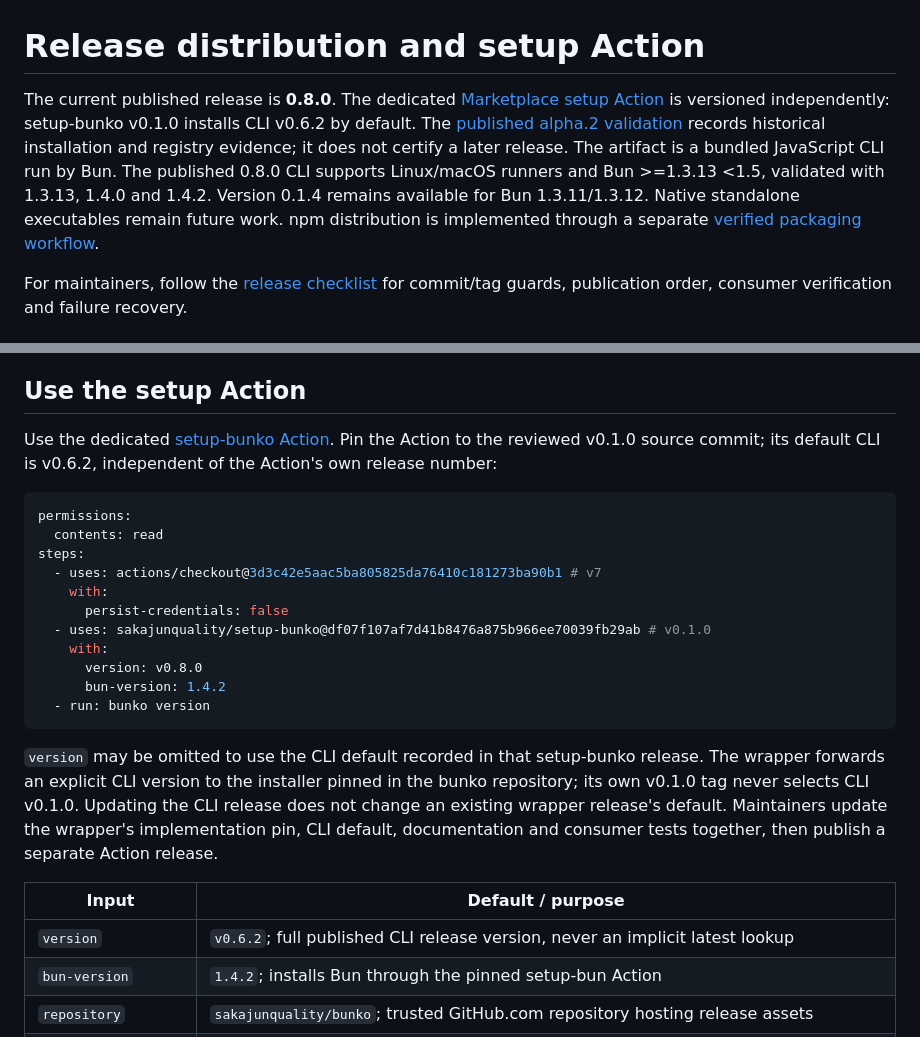
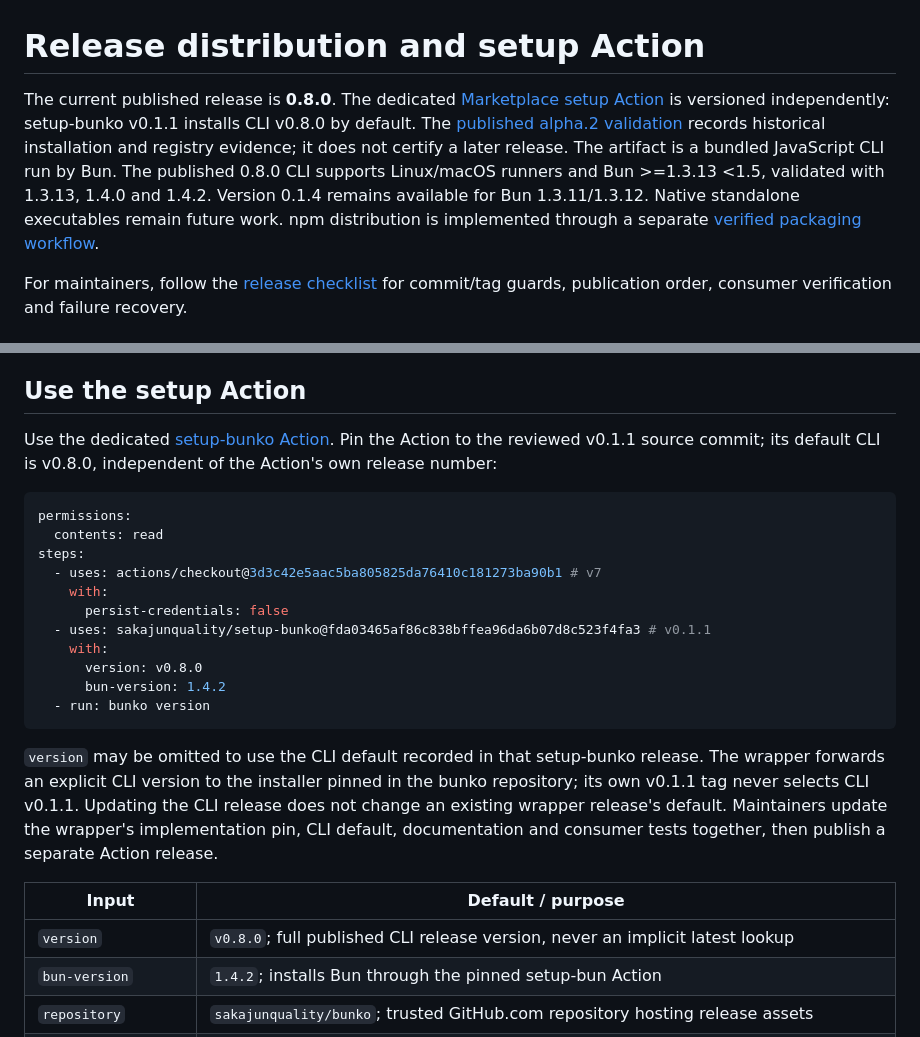
Before and after one commit to sakajunquality/bunko, a Markdown page: docs/RELEASING.md, 2 parts joined by grey strips. Rendered like a GitHub page.

````diff
--- a/docs/RELEASING.md
+++ b/docs/RELEASING.md
@@ -1,6 +1,6 @@
 # Release distribution and setup Action
 
-The current published release is **0.8.0**. The dedicated [Marketplace setup Action](https://github.com/marketplace/actions/setup-bunko) is versioned independently: setup-bunko v0.1.0 installs CLI v0.6.2 by default. The [published alpha.2 validation](PUBLISHED_RELEASE_VALIDATION.md) records historical installation and registry evidence; it does not certify a later release. The artifact is a bundled JavaScript CLI run by Bun. The published 0.8.0 CLI supports Linux/macOS runners and Bun >=1.3.13 <1.5, validated with 1.3.13, 1.4.0 and 1.4.2. Version 0.1.4 remains available for Bun 1.3.11/1.3.12. Native standalone executables remain future work. npm distribution is implemented through a separate [verified packaging workflow](NPM_DISTRIBUTION.md).
+The current published release is **0.8.0**. The dedicated [Marketplace setup Action](https://github.com/marketplace/actions/setup-bunko) is versioned independently: setup-bunko v0.1.1 installs CLI v0.8.0 by default. The [published alpha.2 validation](PUBLISHED_RELEASE_VALIDATION.md) records historical installation and registry evidence; it does not certify a later release. The artifact is a bundled JavaScript CLI run by Bun. The published 0.8.0 CLI supports Linux/macOS runners and Bun >=1.3.13 <1.5, validated with 1.3.13, 1.4.0 and 1.4.2. Version 0.1.4 remains available for Bun 1.3.11/1.3.12. Native standalone executables remain future work. npm distribution is implemented through a separate [verified packaging workflow](NPM_DISTRIBUTION.md).
 
 For maintainers, follow the [release checklist](RELEASE_CHECKLIST.md) for commit/tag guards, publication order, consumer verification and failure recovery.
 
@@ -30,7 +30,7 @@ Public release assets can be downloaded without repository credentials, subject
 
 ## Use the setup Action
 
-Use the dedicated [setup-bunko Action](https://github.com/marketplace/actions/setup-bunko). Pin the Action to the reviewed v0.1.0 source commit; its default CLI is v0.6.2, independent of the Action's own release number:
+Use the dedicated [setup-bunko Action](https://github.com/marketplace/actions/setup-bunko). Pin the Action to the reviewed v0.1.1 source commit; its default CLI is v0.8.0, independent of the Action's own release number:
 
 ```yaml
 permissions:
@@ -39,18 +39,18 @@ steps:
   - uses: actions/checkout@3d3c42e5aac5ba805825da76410c181273ba90b1 # v7
     with:
       persist-credentials: false
-  - uses: sakajunquality/setup-bunko@df07f107af7d41b8476a875b966ee70039fb29ab # v0.1.0
+  - uses: sakajunquality/setup-bunko@fda03465af86c838bffea96da6b07d8c523f4fa3 # v0.1.1
     with:
       version: v0.8.0
       bun-version: 1.4.2
   - run: bunko version
 ```
 
-`version` may be omitted to use the CLI default recorded in that setup-bunko release. The wrapper forwards an explicit CLI version to the installer pinned in the bunko repository; its own v0.1.0 tag never selects CLI v0.1.0. Updating the CLI release does not change an existing wrapper release's default. Maintainers update the wrapper's implementation pin, CLI default, documentation and consumer tests together, then publish a separate Action release.
+`version` may be omitted to use the CLI default recorded in that setup-bunko release. The wrapper forwards an explicit CLI version to the installer pinned in the bunko repository; its own v0.1.1 tag never selects CLI v0.1.1. Updating the CLI release does not change an existing wrapper release's default. Maintainers update the wrapper's implementation pin, CLI default, documentation and consumer tests together, then publish a separate Action release.
 
 | Input | Default / purpose |
 | --- | --- |
-| `version` | `v0.6.2`; full published CLI release version, never an implicit latest lookup |
+| `version` | `v0.8.0`; full published CLI release version, never an implicit latest lookup |
 | `bun-version` | `1.4.2`; installs Bun through the pinned setup-bun Action |
 | `repository` | `sakajunquality/bunko`; trusted GitHub.com repository hosting release assets |
 | `token` | `${{ github.token }}`; read access to release assets and attestations |
````
Also changed, not shown: other parts of docs/RELEASING.md (+1 -1 lines), README.md (+1 -1 lines), docs/CI.md (+2 -2 lines).
